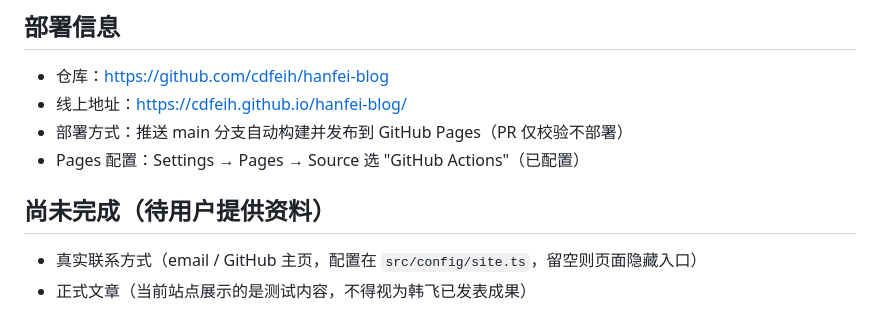
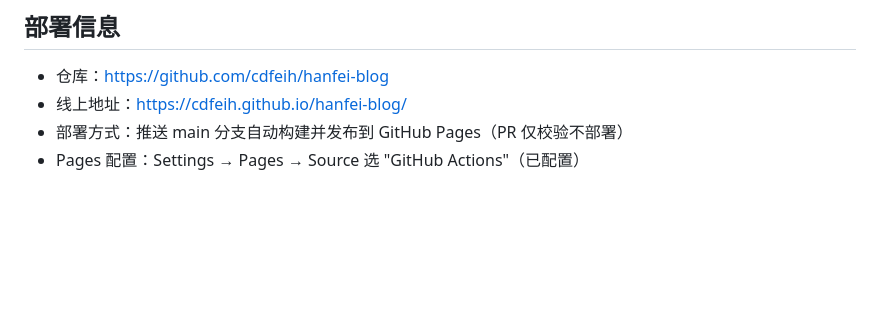
Before and after one commit to cdfeih/hanfei-blog, a Markdown page: README.md, the part around the change. GitHub-like rendering; blank space fills up the shorter version.

Commit message:
Update README to remove unfinished content
Removed incomplete information section from README.

```diff
--- a/README.md
+++ b/README.md
@@ -75,8 +75,3 @@ design-reference/       # 已确认的原型（仅作视觉对照，不参与构
 - 线上地址：<https://cdfeih.github.io/hanfei-blog/>
 - 部署方式：推送 main 分支自动构建并发布到 GitHub Pages（PR 仅校验不部署）
 - Pages 配置：Settings → Pages → Source 选 "GitHub Actions"（已配置）
-
-## 尚未完成（待用户提供资料）
-
-- 真实联系方式（email / GitHub 主页，配置在 `src/config/site.ts`，留空则页面隐藏入口）
-- 正式文章（当前站点展示的是测试内容，不得视为韩飞已发表成果）
```
